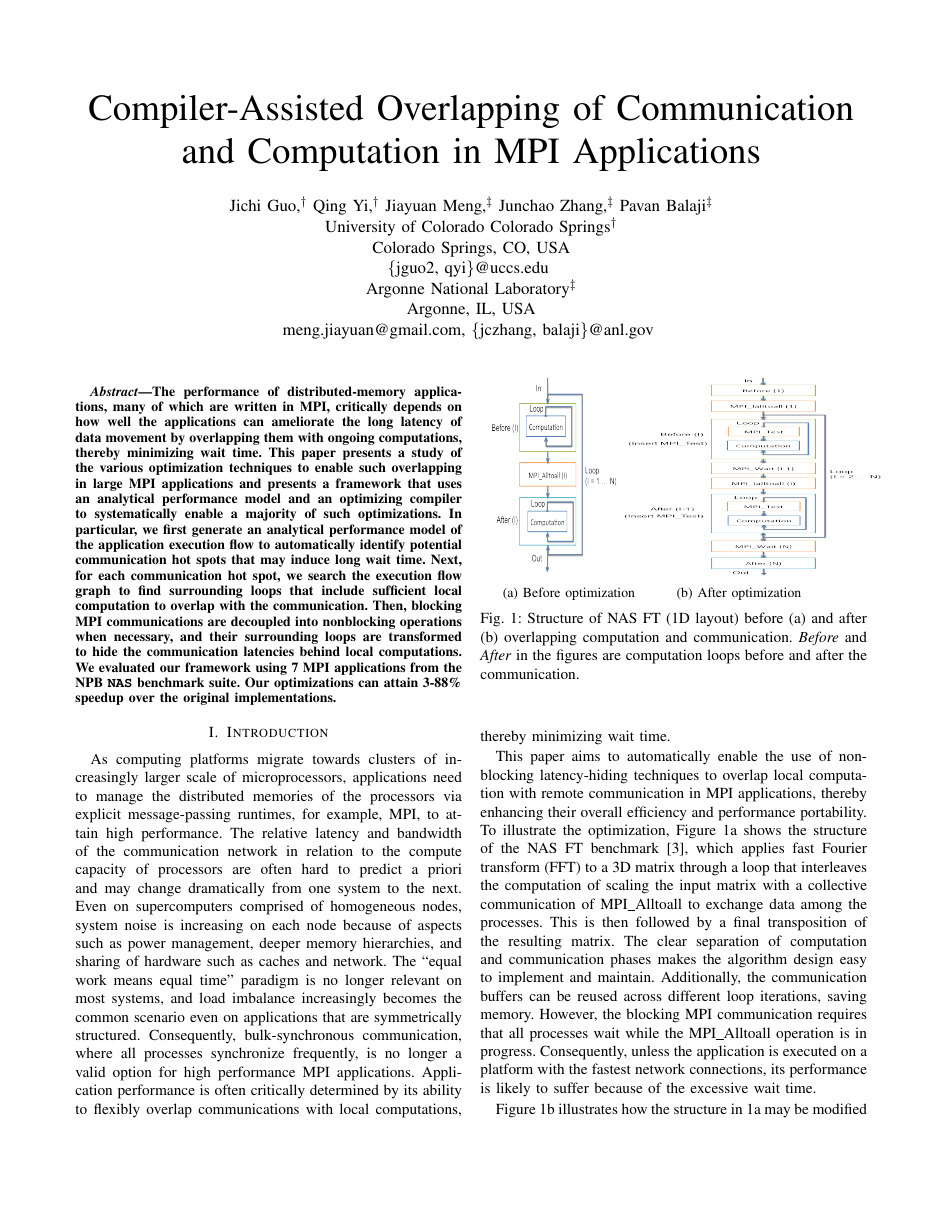
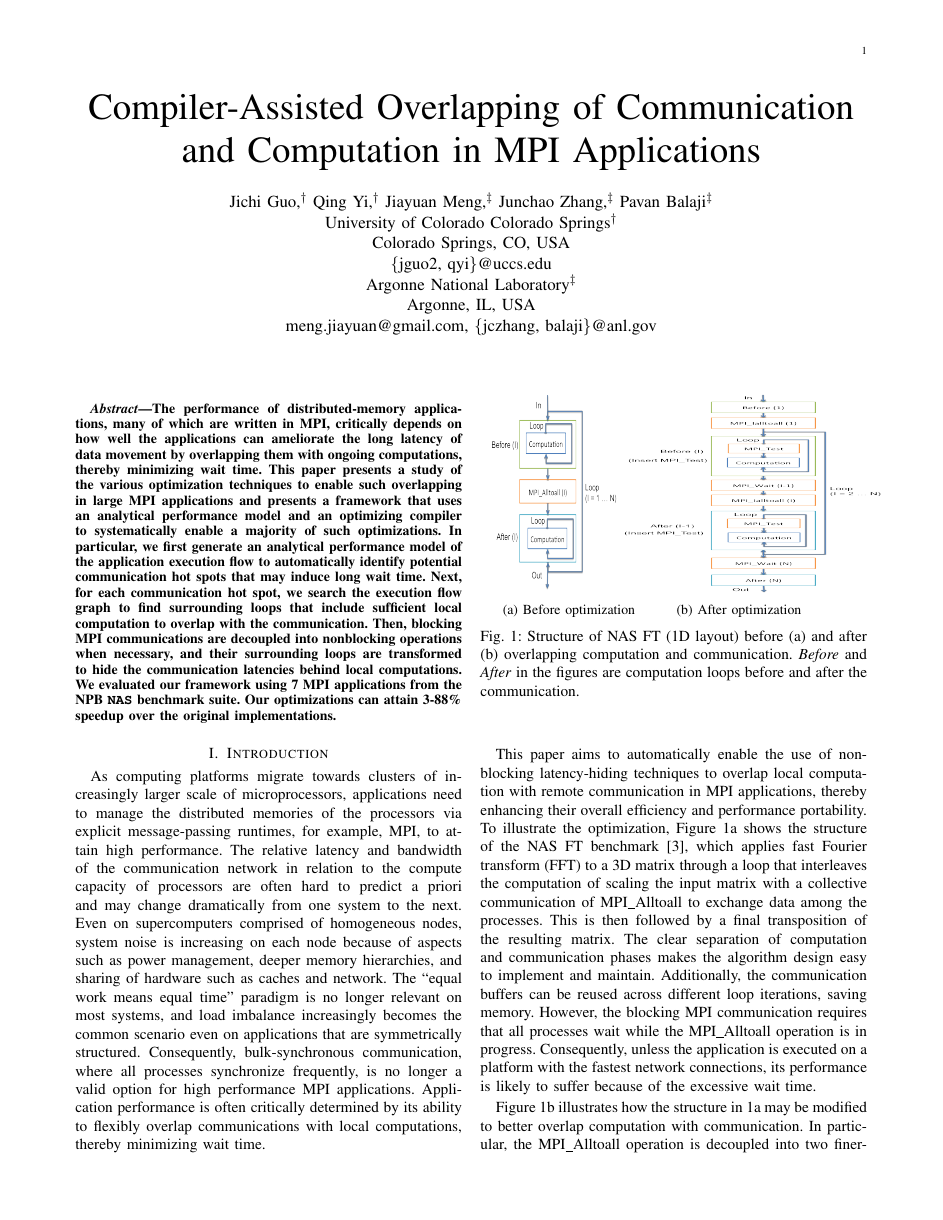
Before and after one commit to jichi-uccs/cco-paper, a LaTeX paper (paper.tex): page 1 of 10. Compiled offline with pdfLaTeX.

Commit message:
Update style.

```diff
--- a/paper.tex
+++ b/paper.tex
@@ -9,8 +9,11 @@
 %\documentclass[preprint]{style/sigplanconf_fixed}
 %\documentclass{style/sig-alternate}
 %\documentclass[pageno]{style/jpaper}
-\documentclass[10pt,doublecolumn,conference]{IEEEtran}
-%\documentclass{IEEEtran}
+%\documentclass[10pt,doublecolumn,conference]{IEEEtran}
+
+% Format:  http://icpp2016.cs.wcupa.edu/cfp.html
+% IEEEtrans without parameters is also used by our previous iCPP paper.
+\documentclass{IEEEtran}
 
 %replace XXX with the submission number you are given from the ASPLOS submission site.
 %\newcommand{\asplossubmissionnumber}{267}
```
